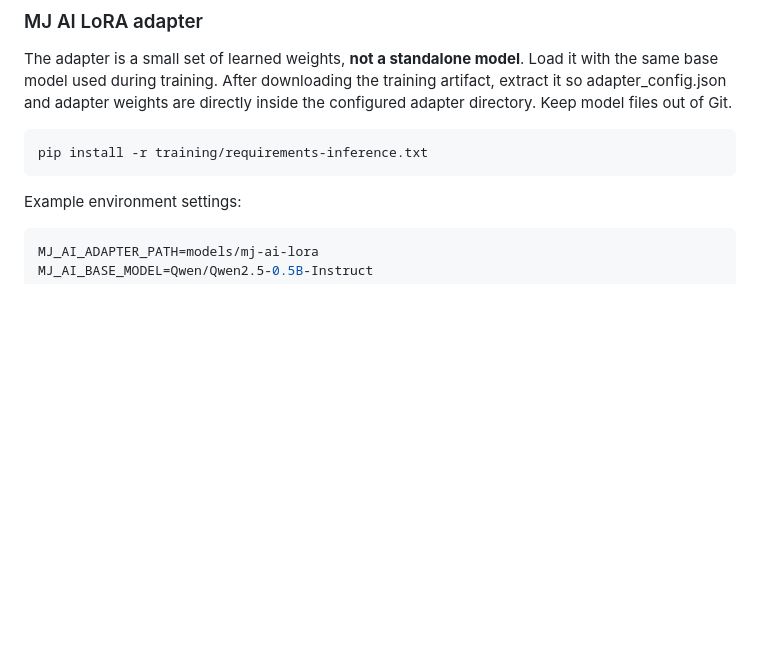
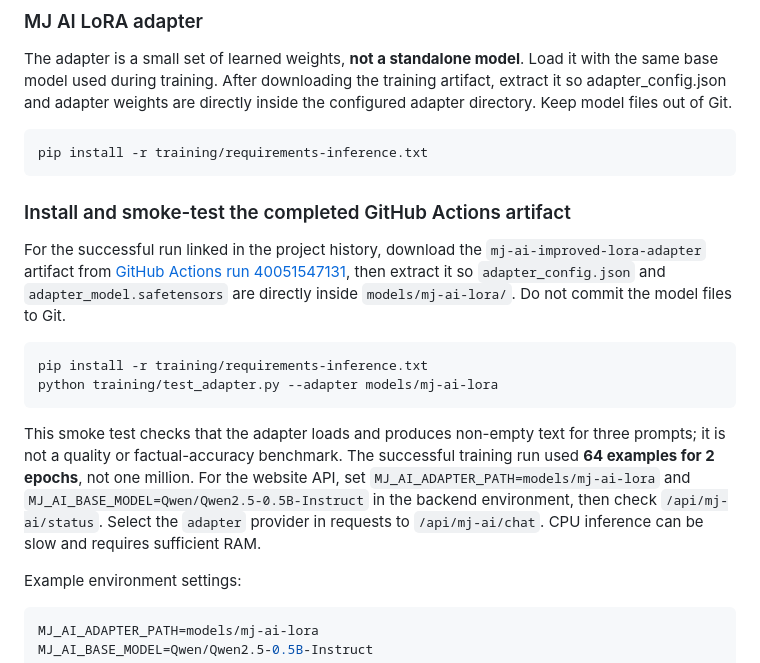
Before and after one commit to singwithsashu-a11y/Ai-video-free, a Markdown page: README.md, the part around the change. Rendered like a GitHub page; blank space fills up the shorter version.

Commit message:
Document installation and smoke test for trained MJ AI adapter

```diff
--- a/README.md
+++ b/README.md
@@ -60,6 +60,17 @@ The adapter is a small set of learned weights, **not a standalone model**. Load
 ~~~bash
 pip install -r training/requirements-inference.txt
 ~~~
+
+### Install and smoke-test the completed GitHub Actions artifact
+
+For the successful run linked in the project history, download the `mj-ai-improved-lora-adapter` artifact from [GitHub Actions run 40051547131](https://github.com/singwithsashu-a11y/Ai-video-free/actions/runs/40051547131), then extract it so `adapter_config.json` and `adapter_model.safetensors` are directly inside `models/mj-ai-lora/`. Do not commit the model files to Git.
+
+~~~bash
+pip install -r training/requirements-inference.txt
+python training/test_adapter.py --adapter models/mj-ai-lora
+~~~
+
+This smoke test checks that the adapter loads and produces non-empty text for three prompts; it is not a quality or factual-accuracy benchmark. The successful training run used **64 examples for 2 epochs**, not one million. For the website API, set `MJ_AI_ADAPTER_PATH=models/mj-ai-lora` and `MJ_AI_BASE_MODEL=Qwen/Qwen2.5-0.5B-Instruct` in the backend environment, then check `/api/mj-ai/status`. Select the `adapter` provider in requests to `/api/mj-ai/chat`. CPU inference can be slow and requires sufficient RAM.
 
 Example environment settings:
 
```
